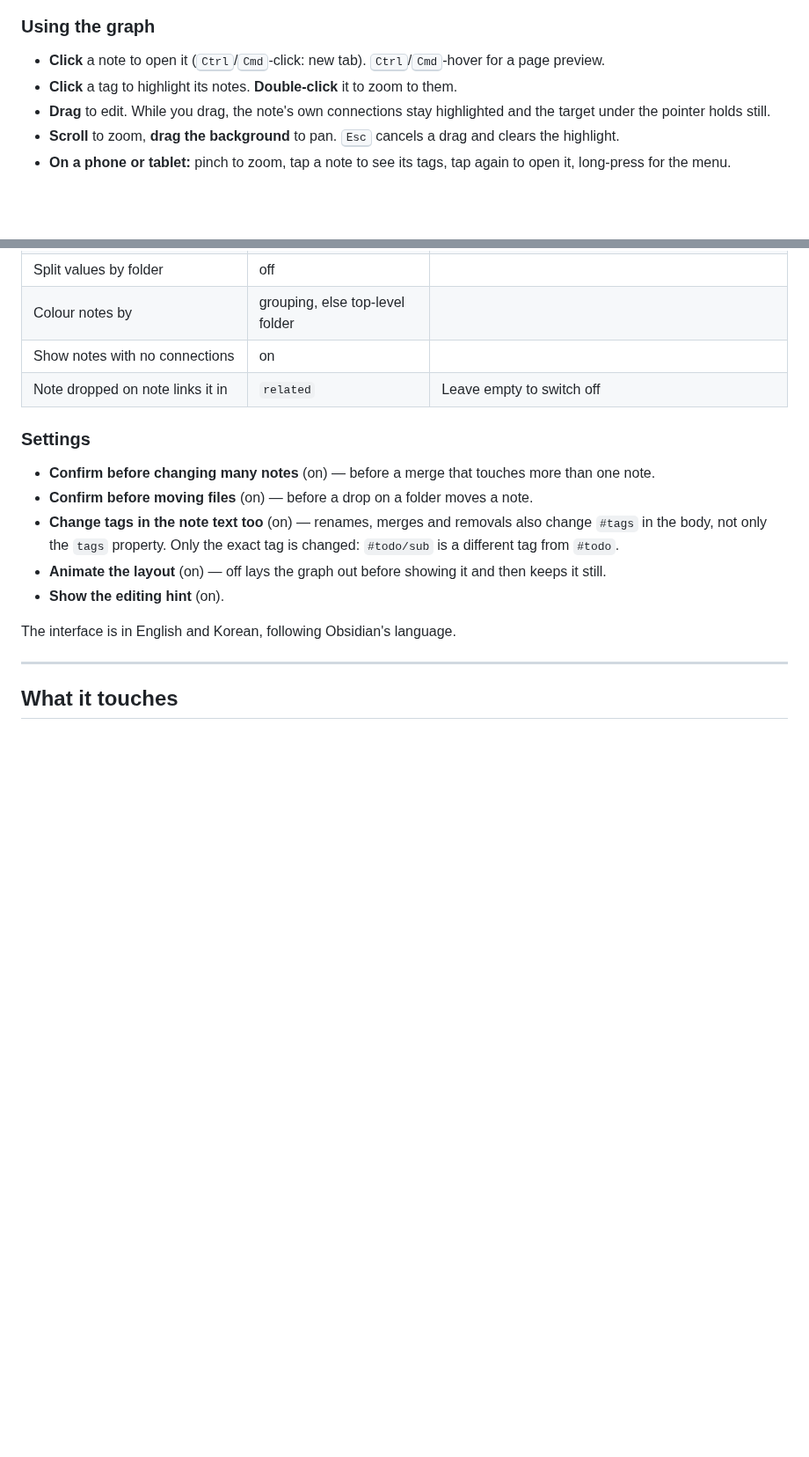
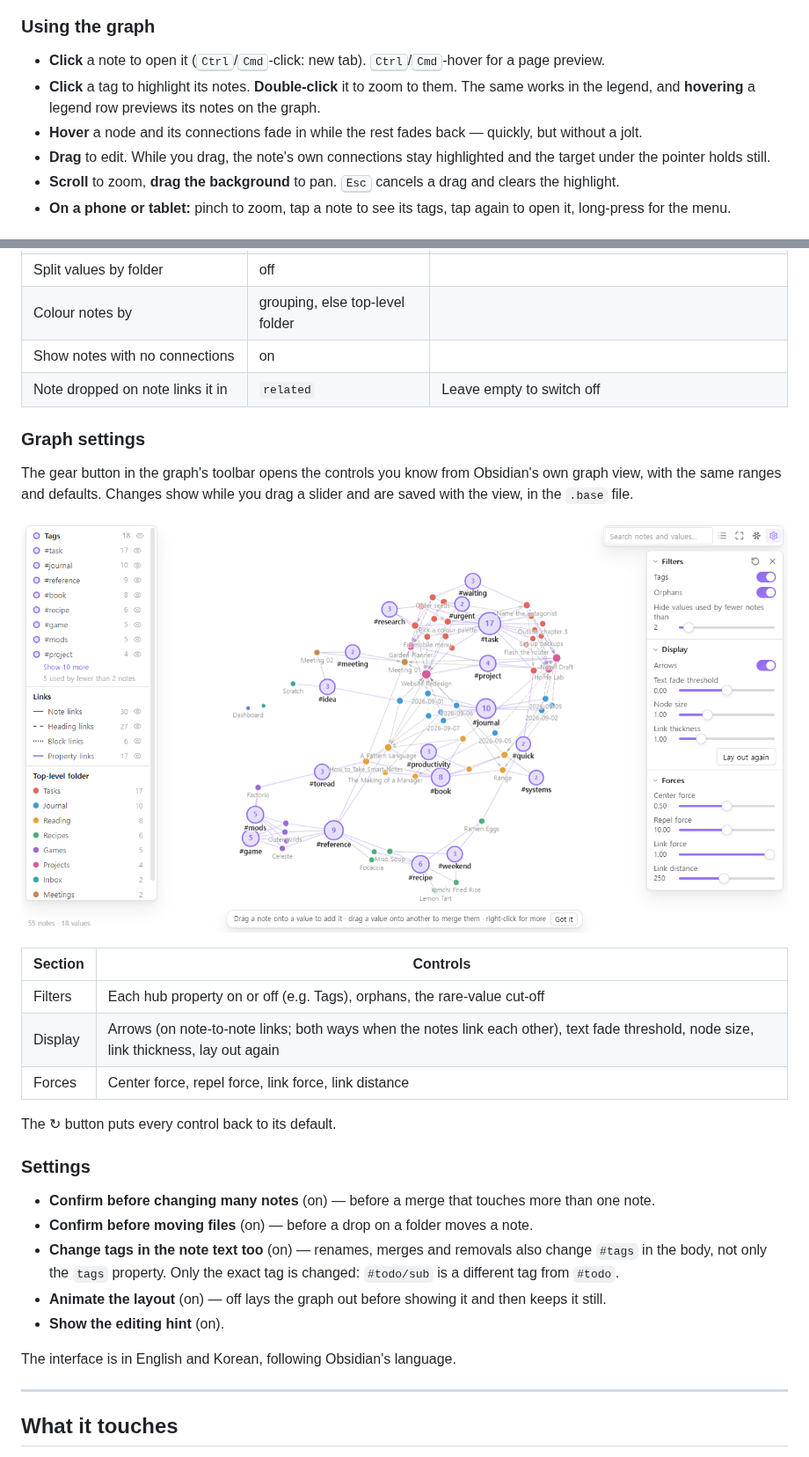
Before and after one commit to elliott-json-park/obsidian-tag-graph, a Markdown page: README.md, 2 parts joined by grey strips. Shown at 88% size. Drawn GitHub-style; pictures changed too: docs/settings.png (added); blank space fills up the shorter version.

```diff
--- a/README.md
+++ b/README.md
@@ -94,6 +94,10 @@ It follows your theme, light or dark:
 - **Click** a note to open it (<kbd>Ctrl</kbd>/<kbd>Cmd</kbd>-click: new tab).
   <kbd>Ctrl</kbd>/<kbd>Cmd</kbd>-hover for a page preview.
 - **Click** a tag to highlight its notes. **Double-click** it to zoom to them.
+  The same works in the legend, and **hovering** a legend row previews its
+  notes on the graph.
+- **Hover** a node and its connections fade in while the rest fades back —
+  quickly, but without a jolt.
 - **Drag** to edit. While you drag, the note's own connections stay highlighted
   and the target under the pointer holds still.
 - **Scroll** to zoom, **drag the background** to pan. <kbd>Esc</kbd> cancels a
@@ -111,6 +115,22 @@ It follows your theme, light or dark:
 | Colour notes by | grouping, else top-level folder | |
 | Show notes with no connections | on | |
 | Note dropped on note links it in | `related` | Leave empty to switch off |
+
+### Graph settings
+
+The gear button in the graph's toolbar opens the controls you know from
+Obsidian's own graph view, with the same ranges and defaults. Changes show
+while you drag a slider and are saved with the view, in the `.base` file.
+
+![The graph settings panel next to the graph: Filters, Display and Forces](docs/settings.png)
+
+| Section | Controls |
+|---|---|
+| Filters | Each hub property on or off (e.g. Tags), orphans, the rare-value cut-off |
+| Display | Arrows (on note-to-note links; both ways when the notes link each other), text fade threshold, node size, link thickness, lay out again |
+| Forces | Center force, repel force, link force, link distance |
+
+The ↻ button puts every control back to its default.
 
 ### Settings
 
```
Also changed, not shown: CHANGELOG.md (+16 -0 lines), 10 other files.
